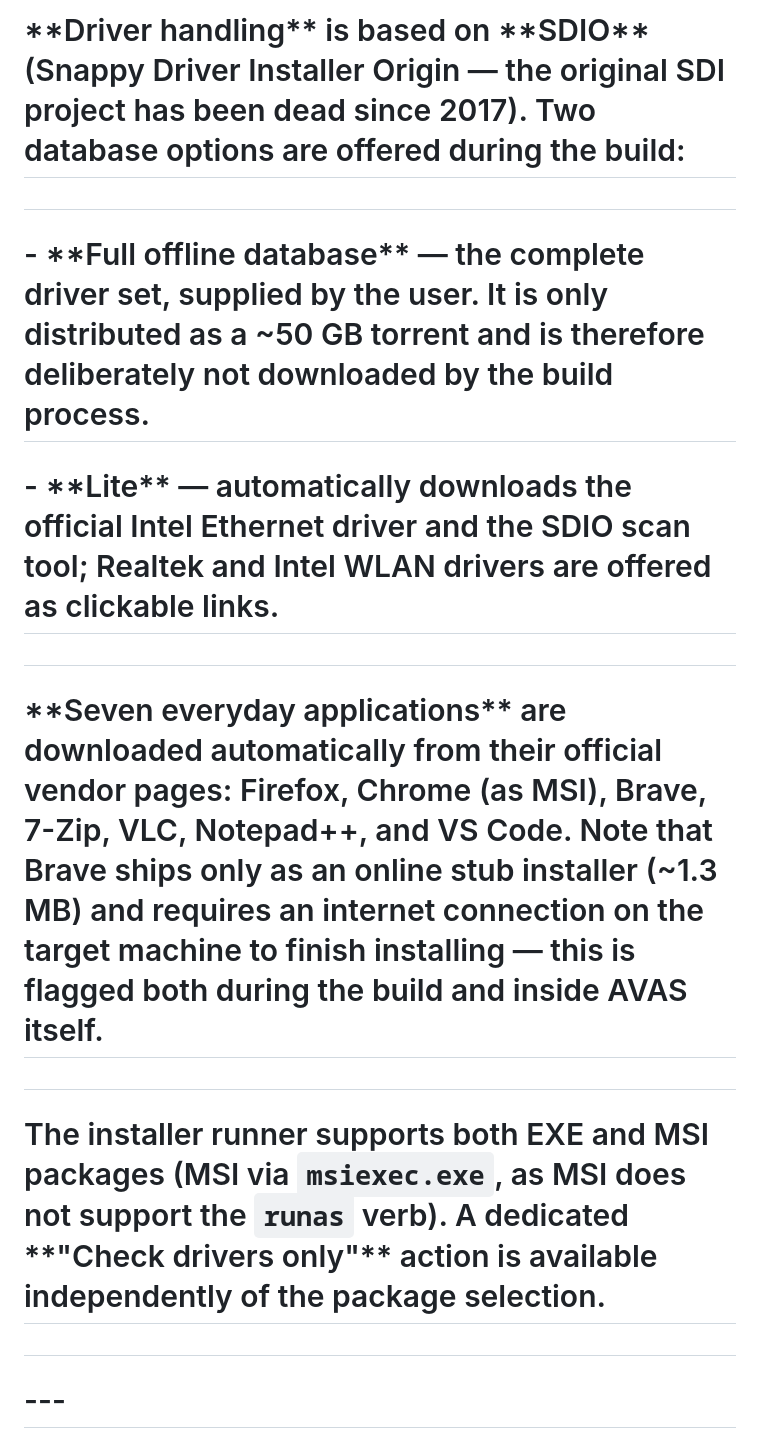
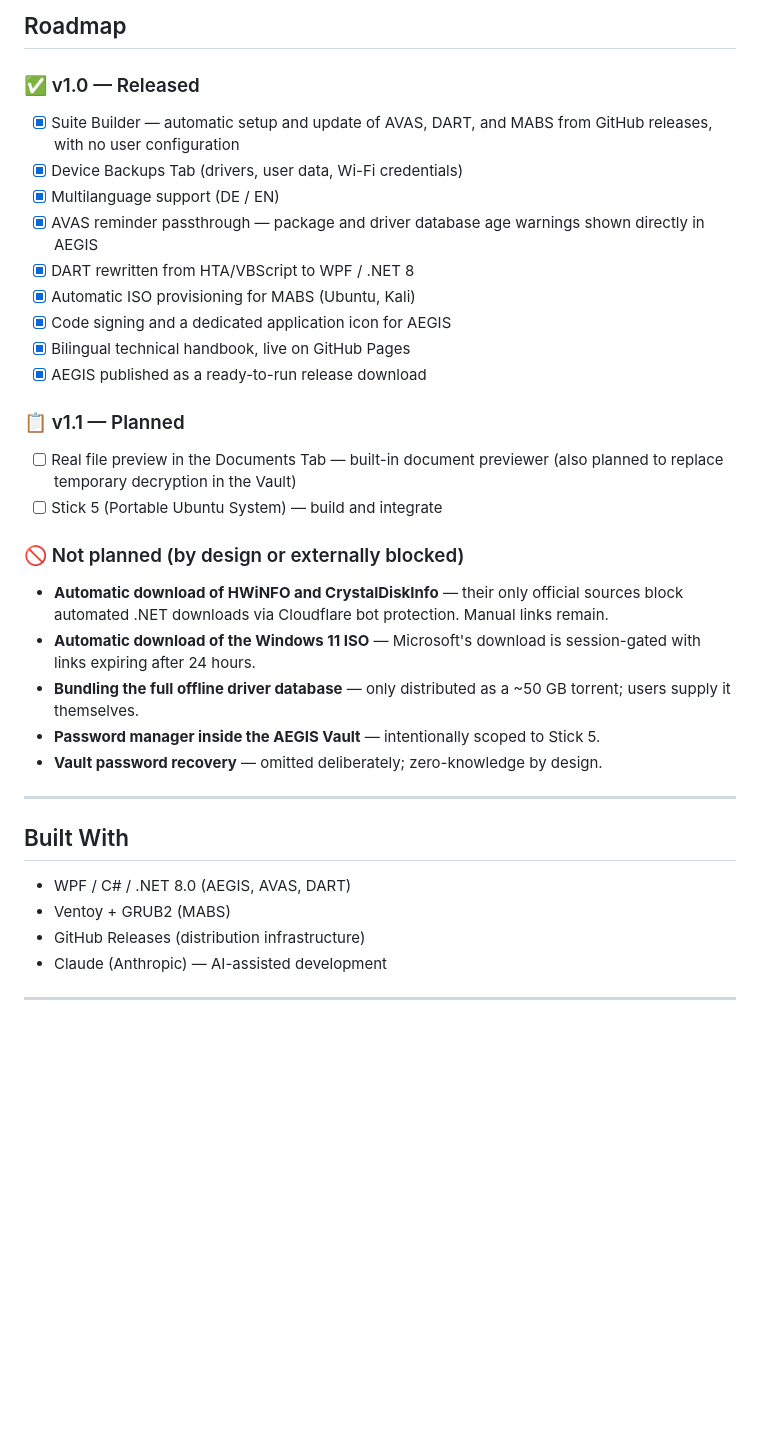
Before and after one commit to FelixKpm/kpmn-dev-usb-stick-suite, a Markdown page: README.md, the part around one of its changes. Rendered like a GitHub page; blank space fills up the shorter version.

```diff
--- a/README.md
+++ b/README.md
@@ -144,23 +173,39 @@
 
-# \*\*Driver handling\*\* is based on \*\*SDIO\*\* (Snappy Driver Installer Origin — the original SDI project has been dead since 2017). Two database options are offered during the build:
+## Roadmap
 
-#
+### ✅ v1.0 — Released
 
-# \- \*\*Full offline database\*\* — the complete driver set, supplied by the user. It is only distributed as a \~50 GB torrent and is therefore deliberately not downloaded by the build process.
+- [x] Suite Builder — automatic setup and update of AVAS, DART, and MABS from GitHub releases, with no user configuration
+- [x] Device Backups Tab (drivers, user data, Wi-Fi credentials)
+- [x] Multilanguage support (DE / EN)
+- [x] AVAS reminder passthrough — package and driver database age warnings shown directly in AEGIS
+- [x] DART rewritten from HTA/VBScript to WPF / .NET 8
+- [x] Automatic ISO provisioning for MABS (Ubuntu, Kali)
+- [x] Code signing and a dedicated application icon for AEGIS
+- [x] Bilingual technical handbook, live on GitHub Pages
+- [x] AEGIS published as a ready-to-run release download
 
-# \- \*\*Lite\*\* — automatically downloads the official Intel Ethernet driver and the SDIO scan tool; Realtek and Intel WLAN drivers are offered as clickable links.
+### 📋 v1.1 — Planned
 
-#
+- [ ] Real file preview in the Documents Tab — built-in document previewer (also planned to replace temporary decryption in the Vault)
+- [ ] Stick 5 (Portable Ubuntu System) — build and integrate
 
-# \*\*Seven everyday applications\*\* are downloaded automatically from their official vendor pages: Firefox, Chrome (as MSI), Brave, 7-Zip, VLC, Notepad++, and VS Code. Note that Brave ships only as an online stub installer (\~1.3 MB) and requires an internet connection on the target machine to finish installing — this is flagged both during the build and inside AVAS itself.
+### 🚫 Not planned (by design or externally blocked)
 
-#
+- **Automatic download of HWiNFO and CrystalDiskInfo** — their only official sources block automated .NET downloads via Cloudflare bot protection. Manual links remain.
+- **Automatic download of the Windows 11 ISO** — Microsoft's download is session-gated with links expiring after 24 hours.
+- **Bundling the full offline driver database** — only distributed as a ~50 GB torrent; users supply it themselves.
+- **Password manager inside the AEGIS Vault** — intentionally scoped to Stick 5.
+- **Vault password recovery** — omitted deliberately; zero-knowledge by design.
 
-# The installer runner supports both EXE and MSI packages (MSI via `msiexec.exe`, as MSI does not support the `runas` verb). A dedicated \*\*"Check drivers only"\*\* action is available independently of the package selection.
+---
 
-#
+## Built With
 
-# \---
+- WPF / C# / .NET 8.0 (AEGIS, AVAS, DART)
+- Ventoy + GRUB2 (MABS)
+- GitHub Releases (distribution infrastructure)
+- Claude (Anthropic) — AI-assisted development
 
-#
+---
 
```
Also changed, not shown: other parts of README.md (+103 -331 lines).
